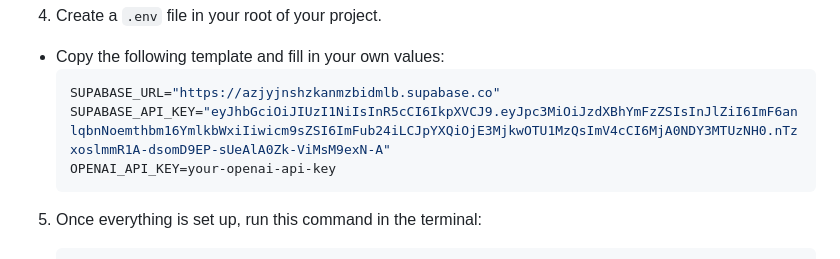
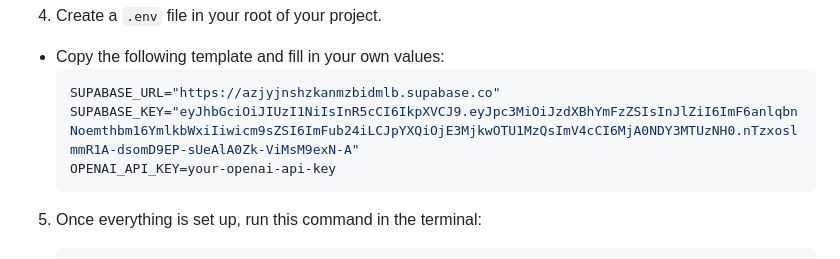
Before and after one commit to JakeMartin336/CSCI-499-Capstone-Project, a Markdown page: README.md, the part around the change. GitHub-like rendering.

````diff
--- a/README.md
+++ b/README.md
@@ -103,7 +103,7 @@ Installing and setting up the app:
   - Copy the following template and fill in your own values:
      ```bash
      SUPABASE_URL="https://azjyjnshzkanmzbidmlb.supabase.co"
-     SUPABASE_API_KEY="eyJhbGciOiJIUzI1NiIsInR5cCI6IkpXVCJ9.eyJpc3MiOiJzdXBhYmFzZSIsInJlZiI6ImF6anlqbnNoemthbm16YmlkbWxiIiwicm9sZSI6ImFub24iLCJpYXQiOjE3MjkwOTU1MzQsImV4cCI6MjA0NDY3MTUzNH0.nTzxoslmmR1A-dsomD9EP-sUeAlA0Zk-ViMsM9exN-A"
+     SUPABASE_KEY="eyJhbGciOiJIUzI1NiIsInR5cCI6IkpXVCJ9.eyJpc3MiOiJzdXBhYmFzZSIsInJlZiI6ImF6anlqbnNoemthbm16YmlkbWxiIiwicm9sZSI6ImFub24iLCJpYXQiOjE3MjkwOTU1MzQsImV4cCI6MjA0NDY3MTUzNH0.nTzxoslmmR1A-dsomD9EP-sUeAlA0Zk-ViMsM9exN-A"
      OPENAI_API_KEY=your-openai-api-key
      ```
 5. Once everything is set up, run this command in the terminal:
````
